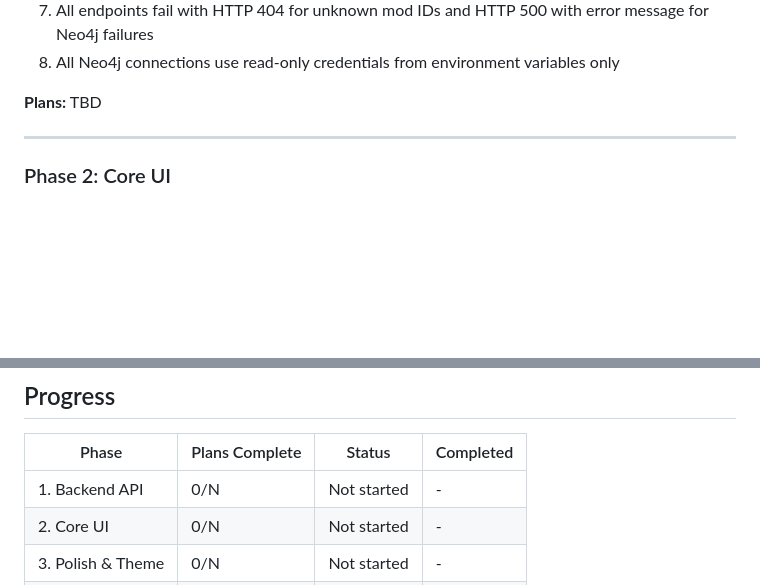
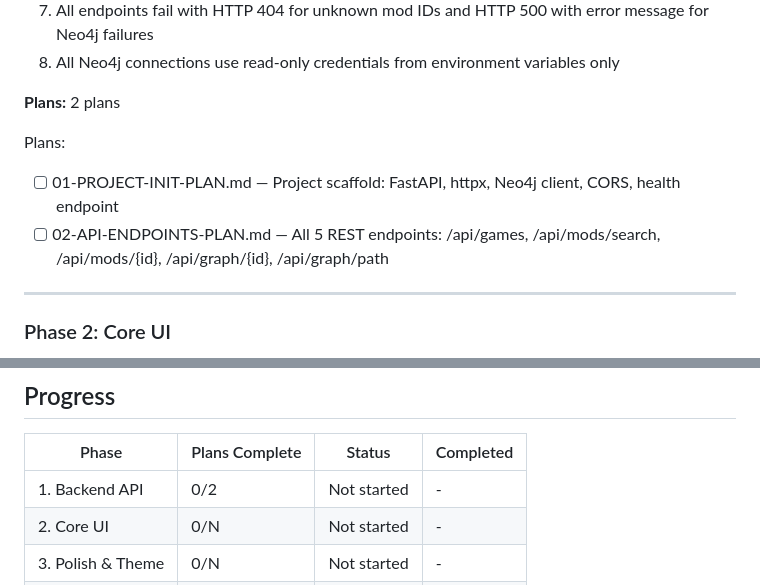
Before and after one commit to lotosbin/steam-workshop-deps, a Markdown page: .planning/ROADMAP.md, 2 parts joined by grey strips. Drawn GitHub-style; blank space fills up the shorter version.

Commit message:
docs(phase-1): add plans

```diff
--- a/.planning/ROADMAP.md
+++ b/.planning/ROADMAP.md
@@ -35,7 +35,11 @@
 7. All endpoints fail with HTTP 404 for unknown mod IDs and HTTP 500 with error message for Neo4j failures
 8. All Neo4j connections use read-only credentials from environment variables only
 
-**Plans:** TBD
+**Plans:** 2 plans
+
+Plans:
+- [ ] 01-PROJECT-INIT-PLAN.md — Project scaffold: FastAPI, httpx, Neo4j client, CORS, health endpoint
+- [ ] 02-API-ENDPOINTS-PLAN.md — All 5 REST endpoints: /api/games, /api/mods/search, /api/mods/{id}, /api/graph/{id}, /api/graph/path
 
 ---
 
@@ -110,7 +114,7 @@
 
 | Phase | Plans Complete | Status | Completed |
 |-------|----------------|--------|-----------|
-| 1. Backend API | 0/N | Not started | - |
+| 1. Backend API | 0/2 | Not started | - |
 | 2. Core UI | 0/N | Not started | - |
 | 3. Polish & Theme | 0/N | Not started | - |
 | 4. Deployment | 0/N | Not started | - |
```
Also changed, not shown: 2 other files.
